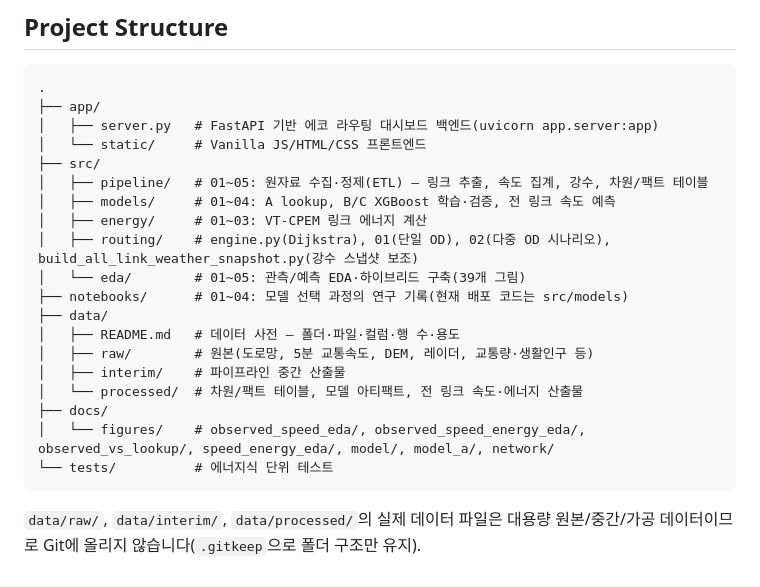
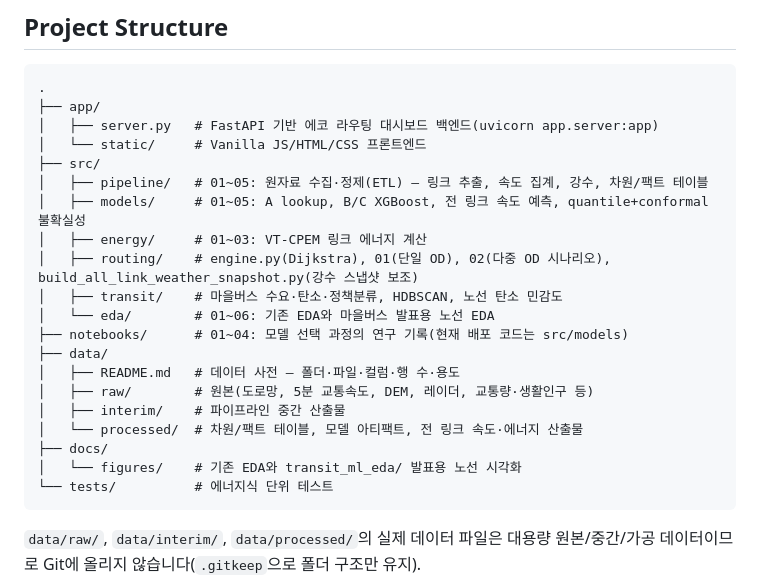
Before and after one commit to ejjunm/seoul-eco-routing, a Markdown page: README.md, the part around one of its changes. GitHub-like rendering.

````diff
--- a/README.md
+++ b/README.md
@@ -79,10 +143,11 @@ uvicorn app.server:app --reload
 │   └── static/     # Vanilla JS/HTML/CSS 프론트엔드
 ├── src/
 │   ├── pipeline/   # 01~05: 원자료 수집·정제(ETL) — 링크 추출, 속도 집계, 강수, 차원/팩트 테이블
-│   ├── models/     # 01~04: A lookup, B/C XGBoost 학습·검증, 전 링크 속도 예측
+│   ├── models/     # 01~05: A lookup, B/C XGBoost, 전 링크 속도 예측, quantile+conformal 불확실성
 │   ├── energy/     # 01~03: VT-CPEM 링크 에너지 계산
 │   ├── routing/    # engine.py(Dijkstra), 01(단일 OD), 02(다중 OD 시나리오), build_all_link_weather_snapshot.py(강수 스냅샷 보조)
-│   └── eda/        # 01~05: 관측/예측 EDA·하이브리드 구축(39개 그림)
+│   ├── transit/    # 마을버스 수요·탄소·정책분류, HDBSCAN, 노선 탄소 민감도
+│   └── eda/        # 01~06: 기존 EDA와 마을버스 발표용 노선 EDA
 ├── notebooks/      # 01~04: 모델 선택 과정의 연구 기록(현재 배포 코드는 src/models)
 ├── data/
 │   ├── README.md   # 데이터 사전 — 폴더·파일·컬럼·행 수·용도
@@ -90,7 +155,7 @@ uvicorn app.server:app --reload
 │   ├── interim/    # 파이프라인 중간 산출물
 │   └── processed/  # 차원/팩트 테이블, 모델 아티팩트, 전 링크 속도·에너지 산출물
 ├── docs/
-│   └── figures/    # observed_speed_eda/, observed_speed_energy_eda/, observed_vs_lookup/, speed_energy_eda/, model/, model_a/, network/
+│   └── figures/    # 기존 EDA와 transit_ml_eda/ 발표용 노선 시각화
 └── tests/          # 에너지식 단위 테스트
 ```
 
````
Also changed, not shown: other parts of README.md (+64 -0 lines).
